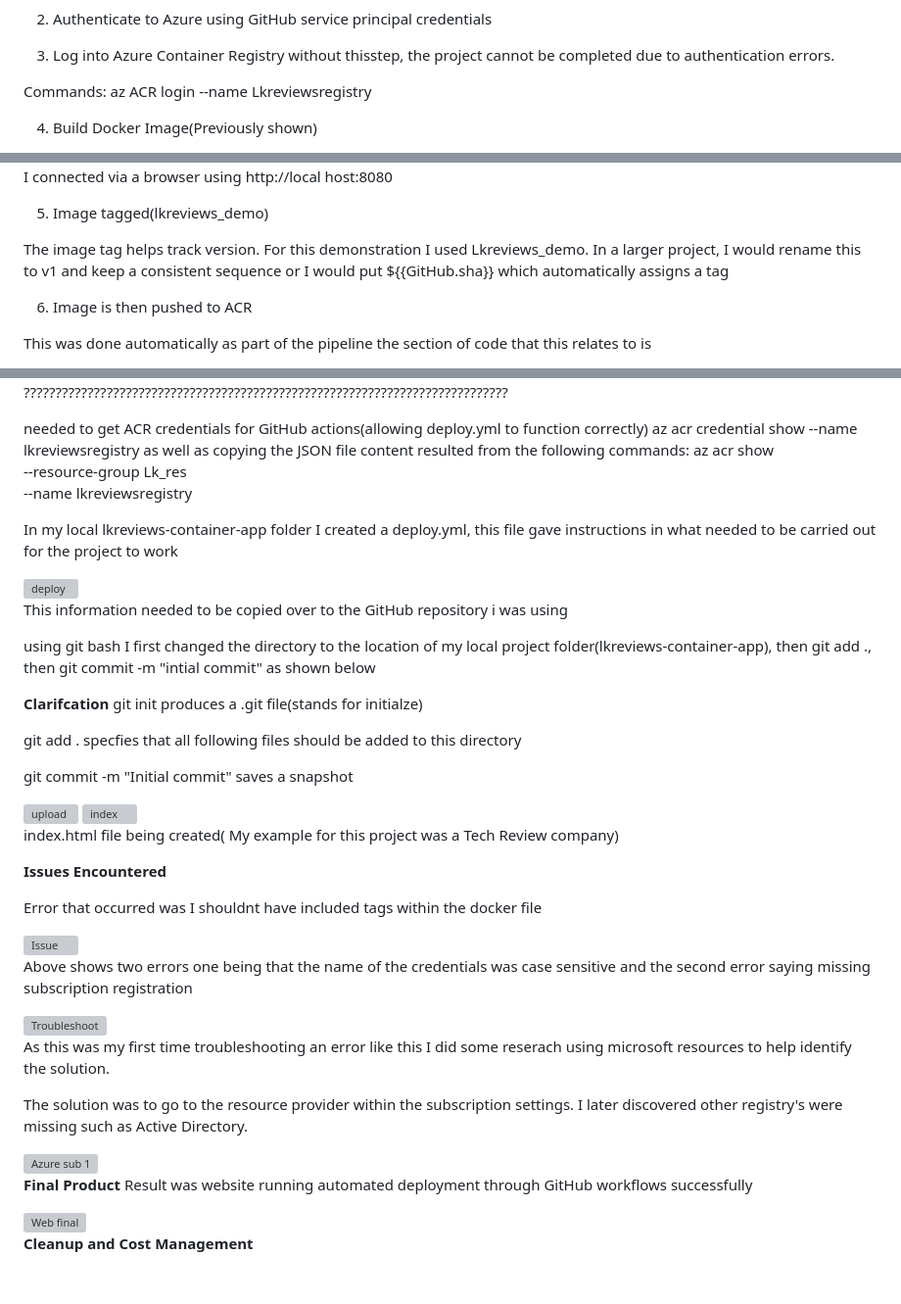
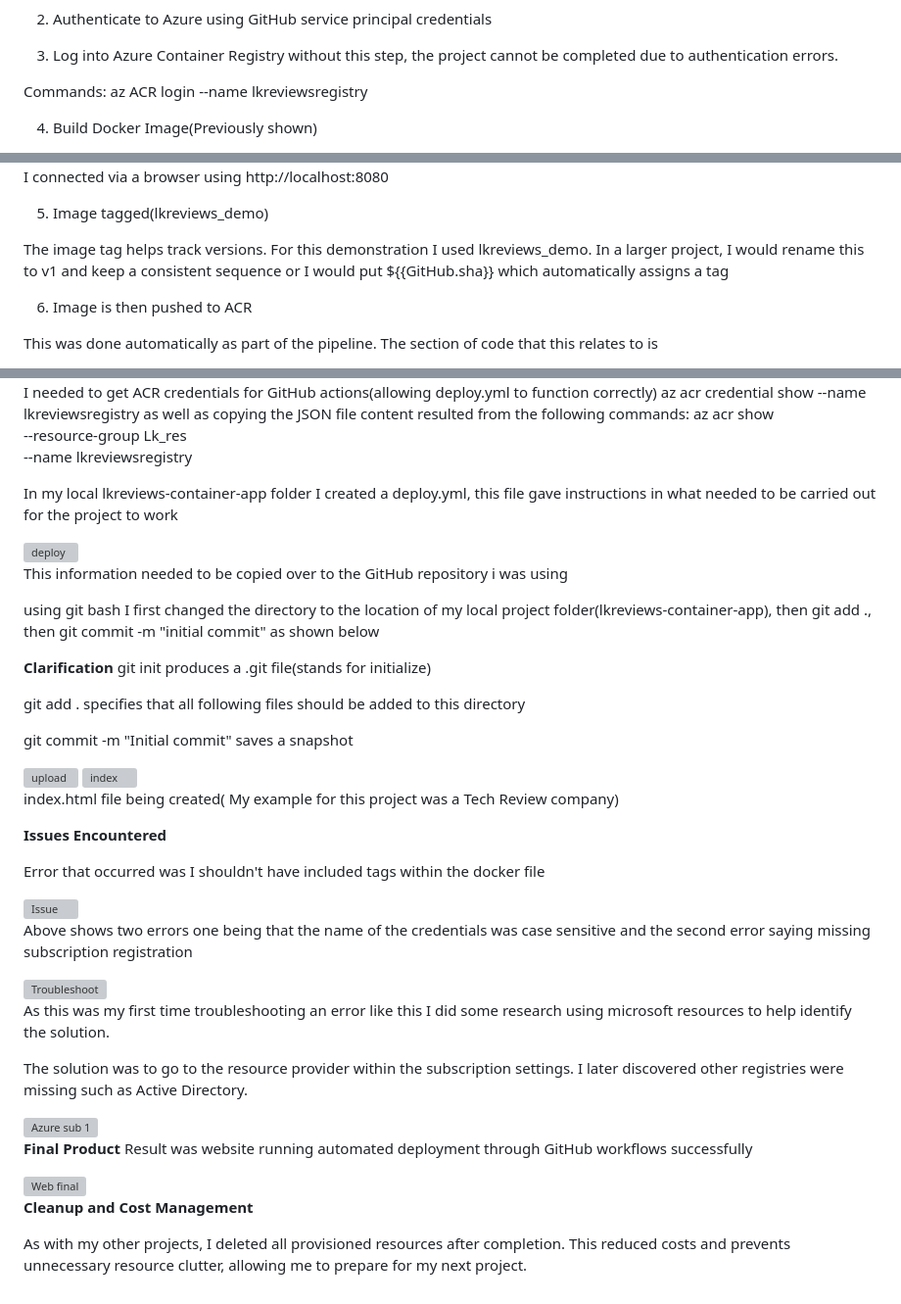
Before and after one commit to Lk2103/Azure-Terraform-CI-CD-Pipeline-Project, a Markdown page: README.md, 3 parts joined by grey strips. Shown at 98% size. GitHub-like rendering; grey boxes are pictures that could not be loaded.

Commit message:
Fix typos and enhance clarity in README
Corrected typos and improved clarity in README.md.

```diff
--- a/README.md
+++ b/README.md
@@ -52,8 +49,8 @@ Pipeline steps
 2. Authenticate to Azure using GitHub service principal credentials
 
-3. Log into Azure Container Registry without thisstep, the project cannot be completed due to authentication errors.
+3. Log into Azure Container Registry without this step, the project cannot be completed due to authentication errors.
 
-Commands: az ACR login --name Lkreviewsregistry
+Commands: az ACR login --name lkreviewsregistry
 
 4. Build Docker Image(Previously shown)
 
@@ -65,11 +62,11 @@ It is important to locally test the Dockerfile before deploying
 
-I connected via a browser using http://local host:8080
+I connected via a browser using http://localhost:8080
 
 5. Image tagged(lkreviews_demo)
 
-The image tag helps track version. For this demonstration I used Lkreviews_demo. In a larger project, I would rename this to v1 and keep a consistent sequence or I would put ${{GitHub.sha}} which automatically assigns a tag
+The image tag helps track versions. For this demonstration I used lkreviews_demo. In a larger project, I would rename this to v1 and keep a consistent sequence or I would put ${{GitHub.sha}} which automatically assigns a tag
 
 6. Image is then pushed to ACR
 
-This was done automatically as part of the pipeline the section of code that this relates to is
+This was done automatically as part of the pipeline. The section of code that this relates to is
 
@@ -91,7 +88,5 @@ I created a Contributor role assignment to allow GitHub to securely access Azure
 
-????????????????????????????????????????????????????????????????????????????
-
-needed to get ACR credentials for GitHub actions(allowing deploy.yml to function correctly)
+I needed to get ACR credentials for GitHub actions(allowing deploy.yml to function correctly)
 az acr credential show
 --name lkreviewsregistry
 as well as copying the JSON file content resulted from the following commands:
@@ -105,12 +100,12 @@ In my local lkreviews-container-app folder I created a deploy.yml, this file gav
 
 This information needed to be copied over to the GitHub repository i was using
 
-using git bash I first changed the directory to the location of my local project folder(lkreviews-container-app), then git add ., then git commit -m "intial commit" as shown below
+using git bash I first changed the directory to the location of my local project folder(lkreviews-container-app), then git add ., then git commit -m "initial commit" as shown below
 
-**Clarifcation**
-git init produces a .git file(stands for initialze)
+**Clarification**
+git init produces a .git file(stands for initialize)
 
-git add . specfies that all following files should be added to this directory
+git add . specifies that all following files should be added to this directory
 
 git commit -m "Initial commit" saves a snapshot
 
@@ -122,7 +117,7 @@ index.html file being created( My example for this project was a Tech Review com
 
 **Issues Encountered**
 
-Error that occurred was I shouldnt have included tags within the docker file
+Error that occurred was I shouldn't have included tags within the docker file
 
 <img width="1919" height="830" alt="Issue" src="https://github.com/user-attachments/assets/30adc78c-9c94-4fb9-967e-2b44478529ad" />
 
@@ -130,9 +125,9 @@ Above shows two errors one being that the name of the credentials was case sensi
 
 <img width="1919" height="1009" alt="Troubleshoot" src="https://github.com/user-attachments/assets/55388776-99f3-4427-84c2-6713399dc304" />
 
-As this was my first time troubleshooting an error like this I did some reserach using microsoft resources to help identify the solution.
+As this was my first time troubleshooting an error like this I did some research using microsoft resources to help identify the solution.
 
-The solution was to go to the resource provider within the subscription settings. I later discovered other registry's were missing such as Active Directory.
+The solution was to go to the resource provider within the subscription settings. I later discovered other registries were missing such as Active Directory.
 
 <img width="1919" height="827" alt="Azure sub 1" src="https://github.com/user-attachments/assets/aa3fa498-f9ee-4108-8ed2-dc3489a87b54" />
 
@@ -142,3 +137,5 @@ Result was website running automated deployment through GitHub workflows success
 <img width="1919" height="826" alt="Web final" src="https://github.com/user-attachments/assets/d46c9ba9-e7cc-45de-83d3-6807493f610b" />
 
 **Cleanup and Cost Management**
+
+As with my other projects, I deleted all provisioned resources after completion. This reduced costs and prevents unnecessary resource clutter, allowing me to prepare for my next project.
```
Also changed, not shown: other parts of README.md (+10 -13 lines).
